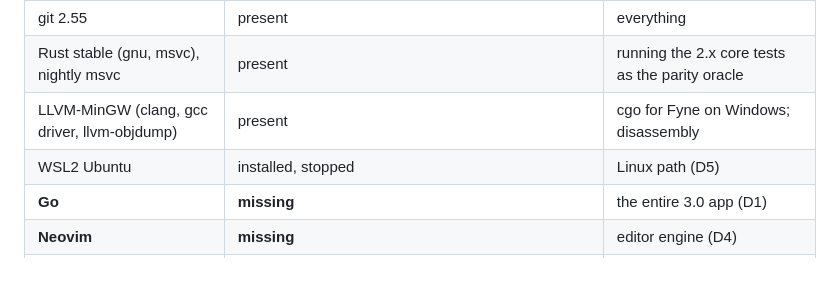
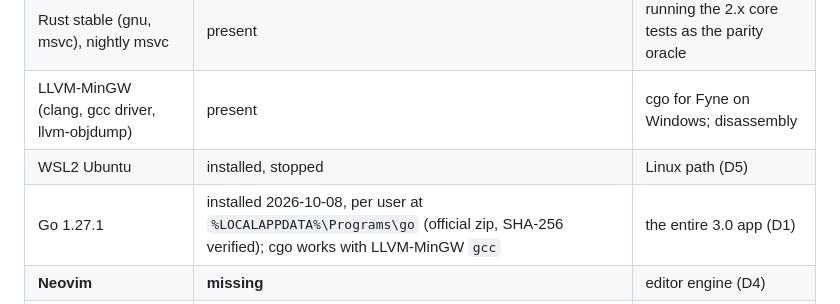
Before and after one commit to obstinix/PyxForge, a Markdown page: docs/architecture/CURRENT_STATE.md, the part around the change. GitHub-like rendering; blank space fills up the shorter version.

Commit message:
docs: note Go toolchain install
Go 1.27.1 installed per user from the official zip with a verified checksum; cgo builds with the existing LLVM-MinGW gcc.

```diff
--- a/docs/architecture/CURRENT_STATE.md
+++ b/docs/architecture/CURRENT_STATE.md
@@ -70,7 +70,7 @@ connection, and fabricates its CPU inspector data.
 | Rust stable (gnu, msvc), nightly msvc | present | running the 2.x core tests as the parity oracle |
 | LLVM-MinGW (clang, gcc driver, llvm-objdump) | present | cgo for Fyne on Windows; disassembly |
 | WSL2 Ubuntu | installed, stopped | Linux path (D5) |
-| **Go** | **missing** | the entire 3.0 app (D1) |
+| Go 1.27.1 | installed 2026-10-08, per user at `%LOCALAPPDATA%\Programs\go` (official zip, SHA-256 verified); cgo works with LLVM-MinGW `gcc` | the entire 3.0 app (D1) |
 | **Neovim** | **missing** | editor engine (D4) |
 | **QEMU** (`qemu-system-x86_64`, `-i386`, `-arm`) | **missing** | Phase 5, integration tests |
 | **GDB / gdb-multiarch** | **missing** | Phase 5 |
```
